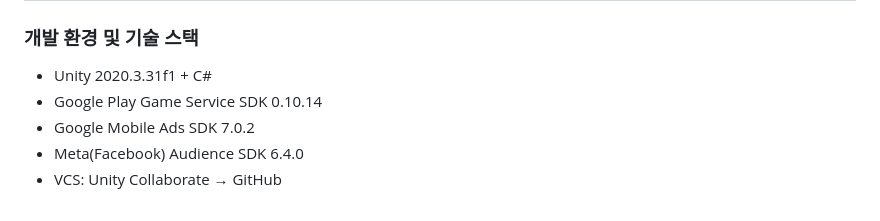
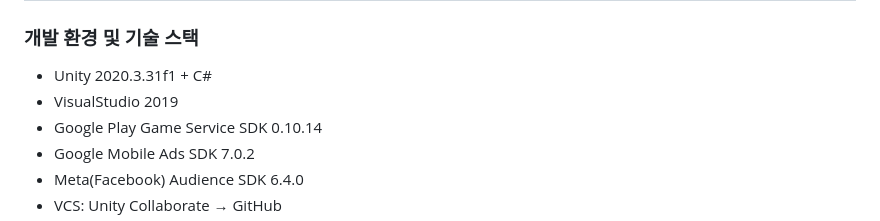
Before and after one commit to DecisionDisorder/TrainOperator, a Markdown page: README.md, the part around the change. Rendered like a GitHub page.

```diff
--- a/README.md
+++ b/README.md
@@ -74,6 +74,7 @@
 
 ### 개발 환경 및 기술 스택
 - Unity 2020.3.31f1 + C#
+- VisualStudio 2019
 - Google Play Game Service SDK 0.10.14
 - Google Mobile Ads SDK 7.0.2
 - Meta(Facebook) Audience SDK 6.4.0
```
